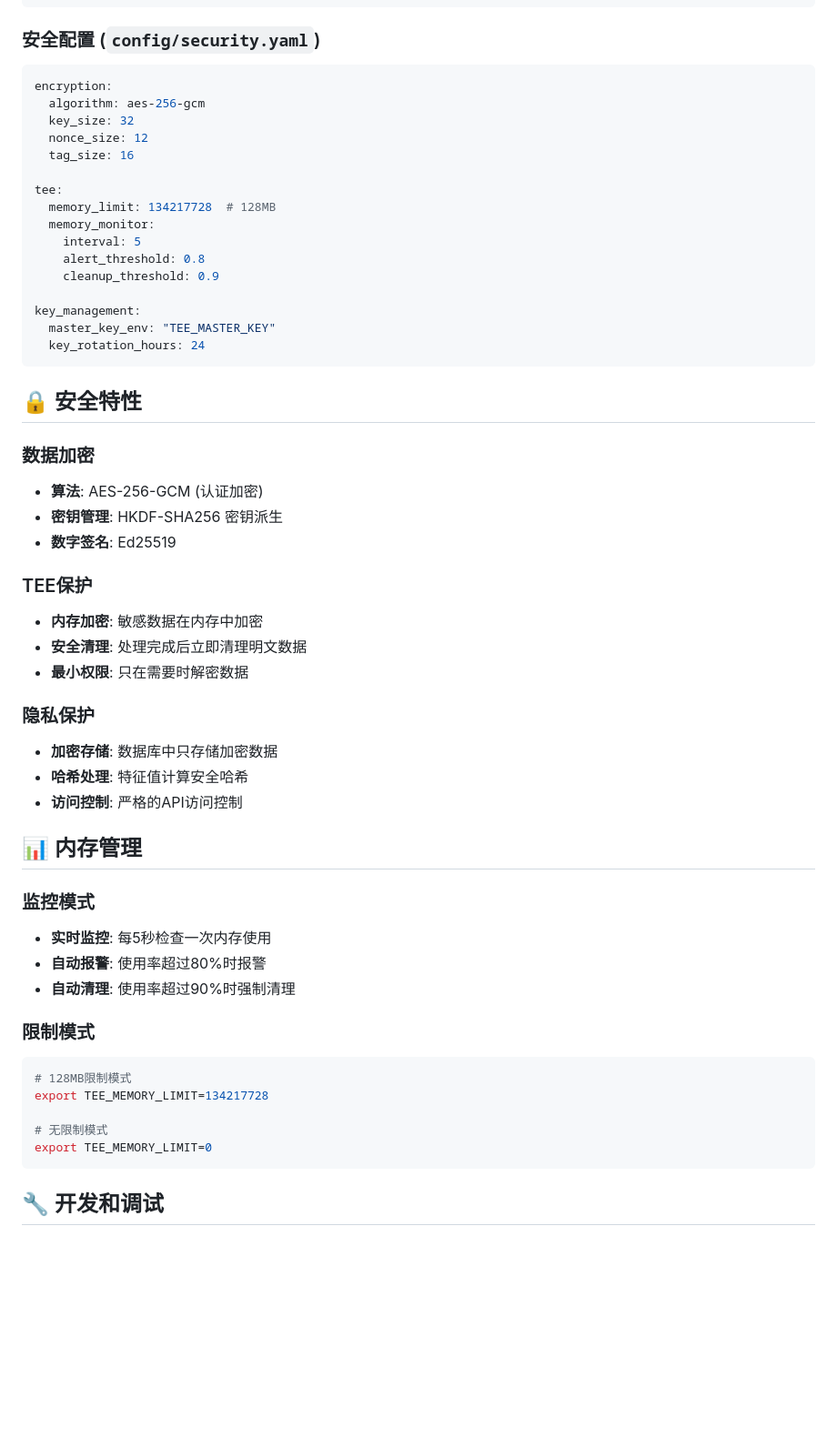
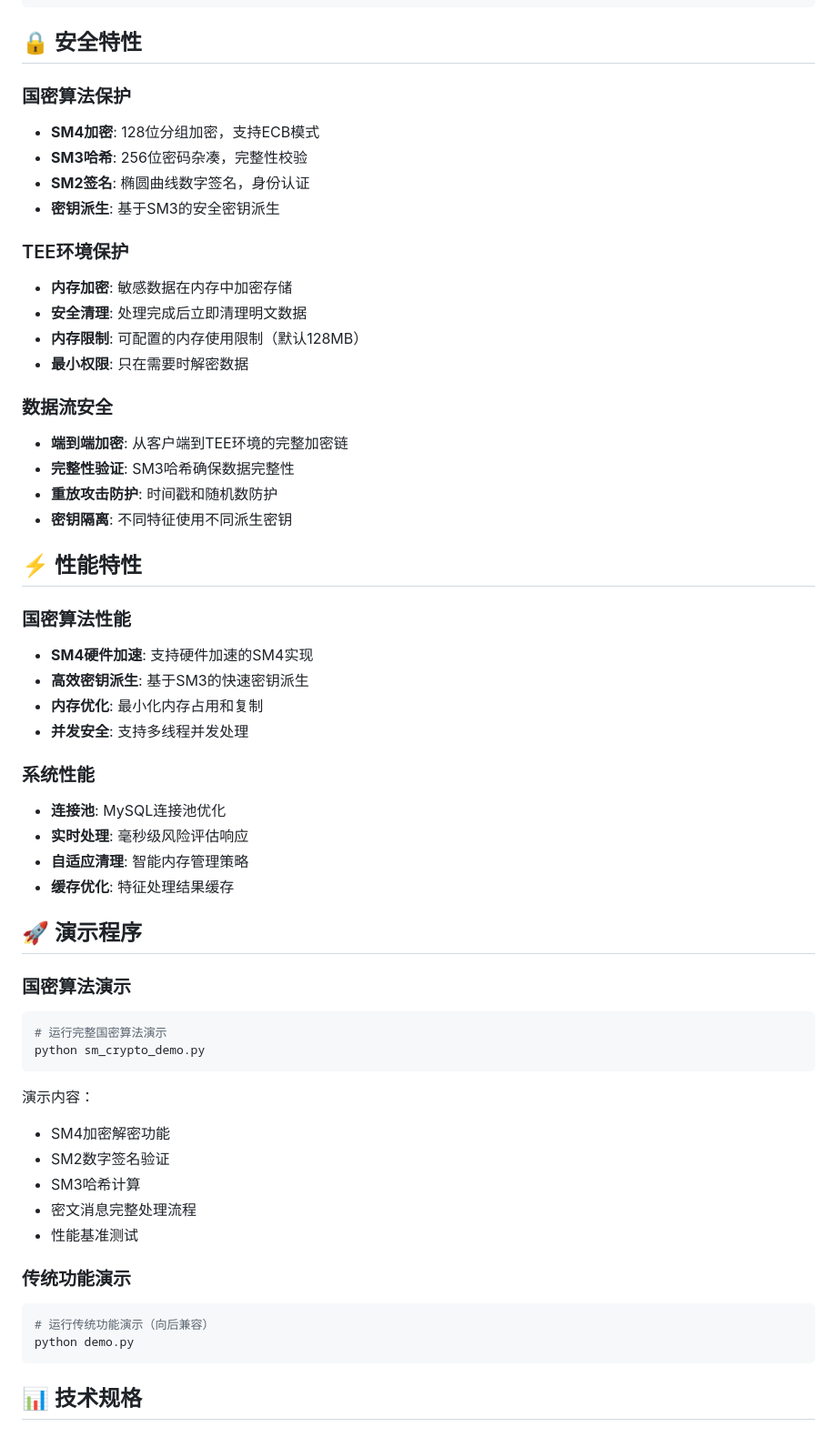
Before and after one commit to juranyouren/tee_soft, a Markdown page: README.md, the part around the change printed below. Shown: that part at 91% size. Rendered like a GitHub page; blank space fills up the shorter version.

````diff
--- a/README.md
+++ b/README.md
@@ -181,59 +277,67 @@ risk_calculation:
     allow: 0.0
 ```
 
-### 安全配置 (`config/security.yaml`)
+## 🔒 安全特性
 
-```yaml
-encryption:
-  algorithm: aes-256-gcm
-  key_size: 32
-  nonce_size: 12
-  tag_size: 16
+### 国密算法保护
 
-tee:
-  memory_limit: 134217728  # 128MB
-  memory_monitor:
-    interval: 5
-    alert_threshold: 0.8
-    cleanup_threshold: 0.9
+- **SM4加密**: 128位分组加密，支持ECB模式
+- **SM3哈希**: 256位密码杂凑，完整性校验
+- **SM2签名**: 椭圆曲线数字签名，身份认证
+- **密钥派生**: 基于SM3的安全密钥派生
 
-key_management:
-  master_key_env: "TEE_MASTER_KEY"
-  key_rotation_hours: 24
+### TEE环境保护
+
+- **内存加密**: 敏感数据在内存中加密存储
+- **安全清理**: 处理完成后立即清理明文数据
+- **内存限制**: 可配置的内存使用限制（默认128MB）
+- **最小权限**: 只在需要时解密数据
+
+### 数据流安全
+
+- **端到端加密**: 从客户端到TEE环境的完整加密链
+- **完整性验证**: SM3哈希确保数据完整性
+- **重放攻击防护**: 时间戳和随机数防护
+- **密钥隔离**: 不同特征使用不同派生密钥
+
+## ⚡ 性能特性
+
+### 国密算法性能
+
+- **SM4硬件加速**: 支持硬件加速的SM4实现
+- **高效密钥派生**: 基于SM3的快速密钥派生
+- **内存优化**: 最小化内存占用和复制
+- **并发安全**: 支持多线程并发处理
+
+### 系统性能
+
+- **连接池**: MySQL连接池优化
+- **实时处理**: 毫秒级风险评估响应
+- **自适应清理**: 智能内存管理策略
+- **缓存优化**: 特征处理结果缓存
+
+## 🚀 演示程序
+
+### 国密算法演示
+
+```bash
+# 运行完整国密算法演示
+python sm_crypto_demo.py
 ```
 
-## 🔒 安全特性
+演示内容：
+- SM4加密解密功能
+- SM2数字签名验证
+- SM3哈希计算
+- 密文消息完整处理流程
+- 性能基准测试
 
-### 数据加密
-- **算法**: AES-256-GCM (认证加密)
-- **密钥管理**: HKDF-SHA256 密钥派生
-- **数字签名**: Ed25519
+### 传统功能演示
 
-### TEE保护
-- **内存加密**: 敏感数据在内存中加密
-- **安全清理**: 处理完成后立即清理明文数据
-- **最小权限**: 只在需要时解密数据
-
-### 隐私保护
-- **加密存储**: 数据库中只存储加密数据
-- **哈希处理**: 特征值计算安全哈希
-- **访问控制**: 严格的API访问控制
-
-## 📊 内存管理
-
-### 监控模式
-- **实时监控**: 每5秒检查一次内存使用
-- **自动报警**: 使用率超过80%时报警
-- **自动清理**: 使用率超过90%时强制清理
-
-### 限制模式
 ```bash
-# 128MB限制模式
-export TEE_MEMORY_LIMIT=134217728
-
-# 无限制模式
-export TEE_MEMORY_LIMIT=0
+# 运行传统功能演示（向后兼容）
+python demo.py
 ```
 
-## 🔧 开发和调试
+## 📊 技术规格
 
````
Also changed, not shown: other parts of README.md (+215 -188 lines).
